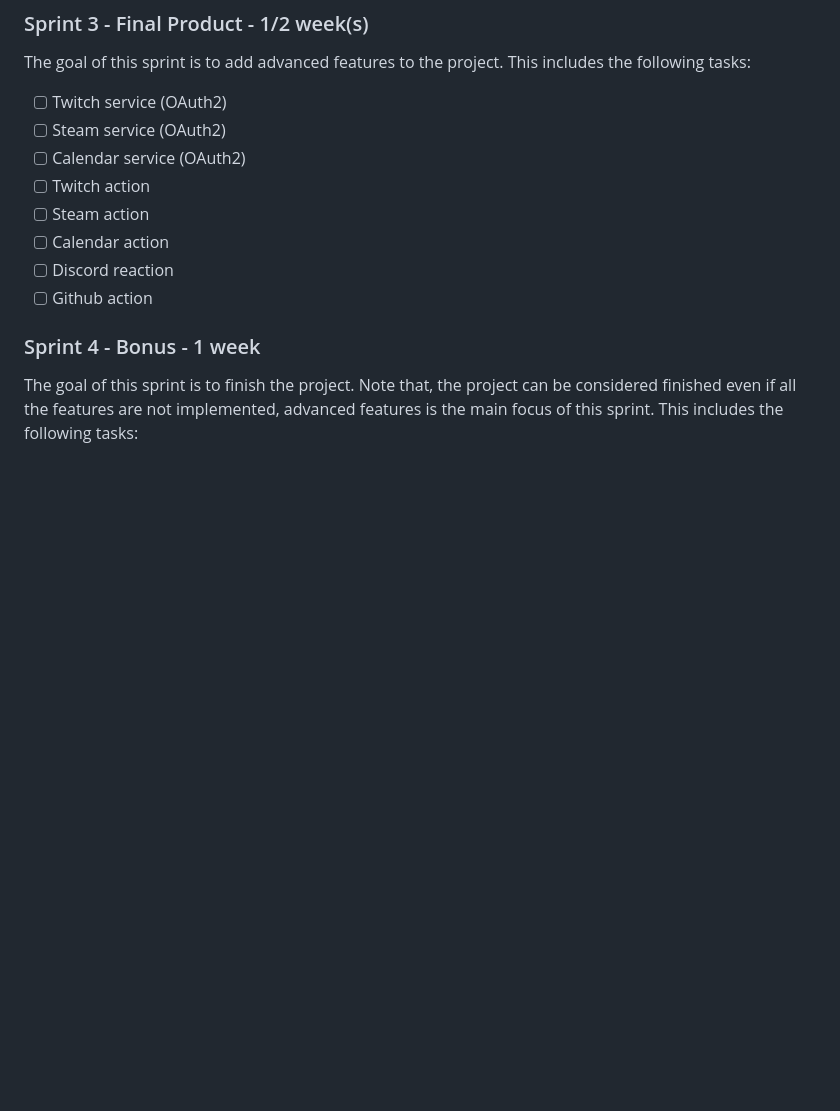
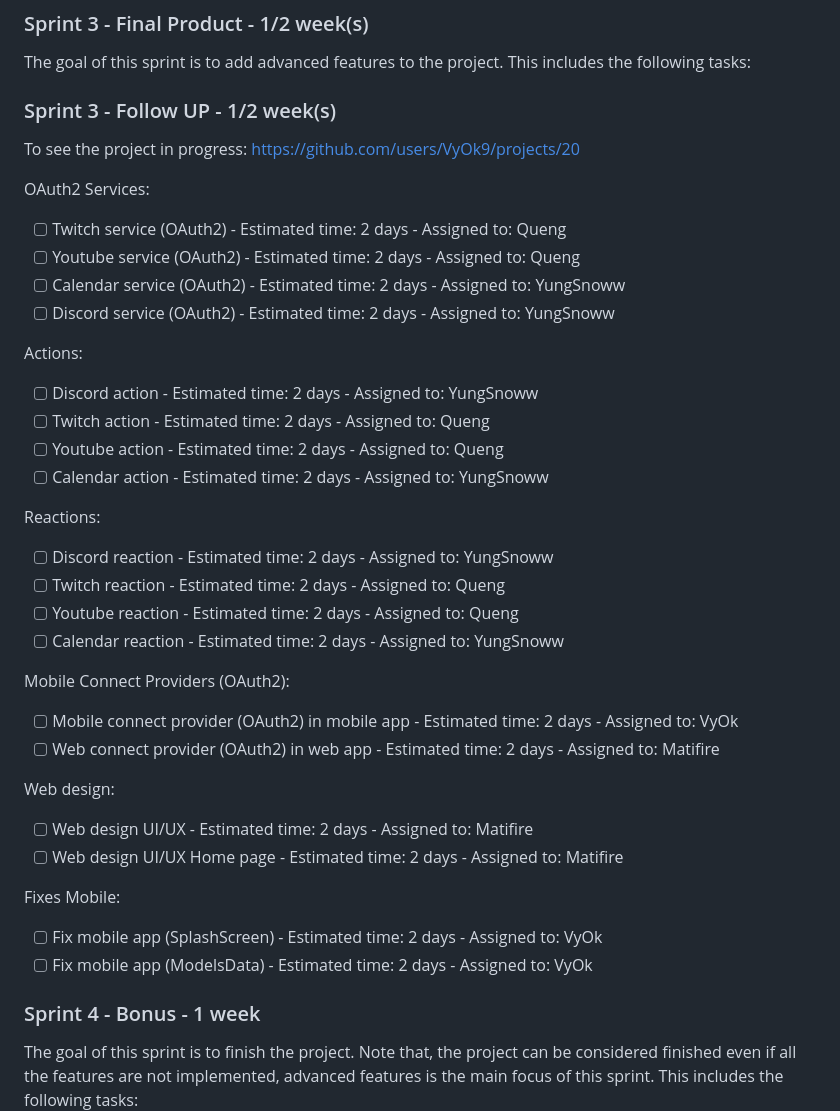
Before and after one commit to Queng123/Area, a Markdown page: doc/PLANNING.md, the part around the change. Rendered like a GitHub page; blank space fills up the shorter version.

```diff
--- a/doc/PLANNING.md
+++ b/doc/PLANNING.md
@@ -68,14 +68,39 @@ This sprint will be considered as the MVP of the project. The MVP will be presen
 
 The goal of this sprint is to add advanced features to the project. This includes the following tasks:
 
-- [ ] Twitch service (OAuth2)
-- [ ] Steam service (OAuth2)
-- [ ] Calendar service (OAuth2)
-- [ ] Twitch action
-- [ ] Steam action
-- [ ] Calendar action
-- [ ] Discord reaction
-- [ ] Github action
+### Sprint 3 - Follow UP - 1/2 week(s)
+
+To see the project in progress: https://github.com/users/VyOk9/projects/20
+
+OAuth2 Services:
+- [ ] Twitch service (OAuth2) - Estimated time: 2 days - Assigned to: Queng
+- [ ] Youtube service (OAuth2) - Estimated time: 2 days - Assigned to: Queng
+- [ ] Calendar service (OAuth2) - Estimated time: 2 days - Assigned to: YungSnoww
+- [ ] Discord service (OAuth2) - Estimated time: 2 days - Assigned to: YungSnoww
+
+Actions:
+- [ ] Discord action - Estimated time: 2 days - Assigned to: YungSnoww
+- [ ] Twitch action - Estimated time: 2 days - Assigned to: Queng
+- [ ] Youtube action - Estimated time: 2 days - Assigned to: Queng
+- [ ] Calendar action - Estimated time: 2 days - Assigned to: YungSnoww
+
+Reactions:
+- [ ] Discord reaction - Estimated time: 2 days - Assigned to: YungSnoww
+- [ ] Twitch reaction - Estimated time: 2 days - Assigned to: Queng
+- [ ] Youtube reaction - Estimated time: 2 days - Assigned to: Queng
+- [ ] Calendar reaction - Estimated time: 2 days - Assigned to: YungSnoww
+
+Mobile Connect Providers (OAuth2):
+- [ ] Mobile connect provider (OAuth2) in mobile app - Estimated time: 2 days - Assigned to: VyOk
+- [ ] Web connect provider (OAuth2) in web app - Estimated time: 2 days - Assigned to: Matifire
+
+Web design:
+- [ ] Web design UI/UX - Estimated time: 2 days - Assigned to: Matifire
+- [ ] Web design UI/UX Home page - Estimated time: 2 days - Assigned to: Matifire
+
+Fixes Mobile:
+- [ ] Fix mobile app (SplashScreen) - Estimated time: 2 days - Assigned to: VyOk
+- [ ] Fix mobile app (ModelsData) - Estimated time: 2 days - Assigned to: VyOk
 
 ### Sprint 4 - Bonus -  1 week
 
```
Also changed, not shown: doc/PROJECT.md (+15 -14 lines).
